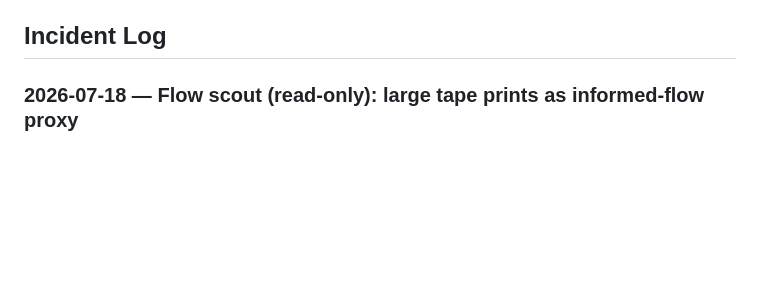
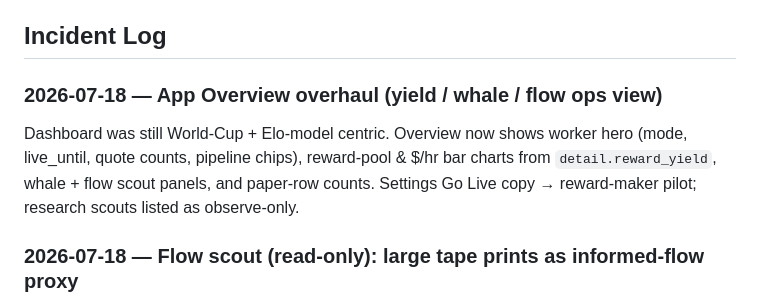
Before and after one commit to afehrenbach93/prediction_mm, a Markdown page: CLAUDE.md, the part around the change. GitHub-like rendering; blank space fills up the shorter version.

Commit message:
docs: worklog entry for dashboard strategy overhaul
Co-authored-by: afehrenbach93 <afehrenbach93@users.noreply.github.com>

```diff
--- a/CLAUDE.md
+++ b/CLAUDE.md
@@ -73,6 +73,12 @@ volatility to even fire (0 trades). Lesson that paid off repeatedly: **validate
 read-only before funding; reconcile any tape-derived P&L against account balance.**
 
 ## Incident Log
+
+### 2026-07-18 — App Overview overhaul (yield / whale / flow ops view)
+Dashboard was still World-Cup + Elo-model centric. Overview now shows worker hero
+(mode, live_until, quote counts, pipeline chips), reward-pool & $/hr bar charts from
+`detail.reward_yield`, whale + flow scout panels, and paper-row counts. Settings
+Go Live copy → reward-maker pilot; research scouts listed as observe-only.
 
 ### 2026-07-18 — Flow scout (read-only): large tape prints as informed-flow proxy
 New research thesis parallel to whale-scout: unusually large prints may proxy informed
```
